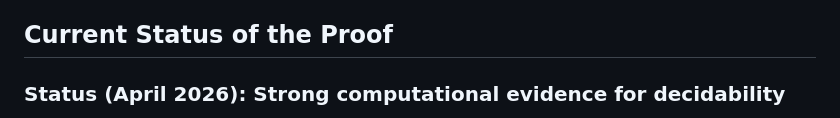
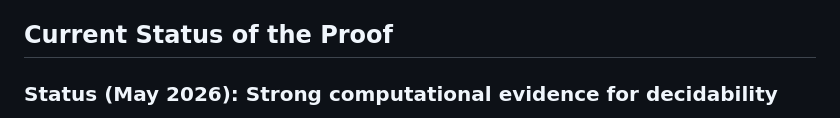
Before and after one commit to lambdamikel/alcircc5, a Markdown page: README.md, the part around one of its changes. Rendered like a GitHub page.

```diff
--- a/README.md
+++ b/README.md
@@ -62,5 +62,5 @@ Both problems — ALCI\_RCC5 and ALCI\_RCC8 satisfiability — have been **open
 
 ## Current Status of the Proof
 
-### Status (April 2026): Strong computational evidence for decidability
+### Status (May 2026): Strong computational evidence for decidability
 
```
Also changed, not shown: other parts of README.md (+1 -1 lines).
